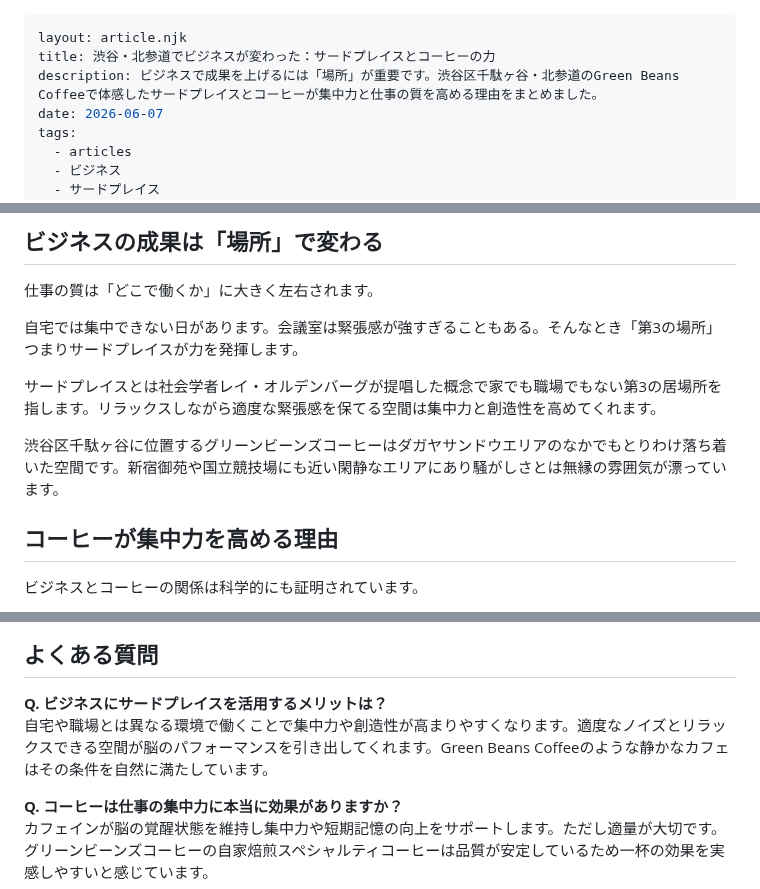
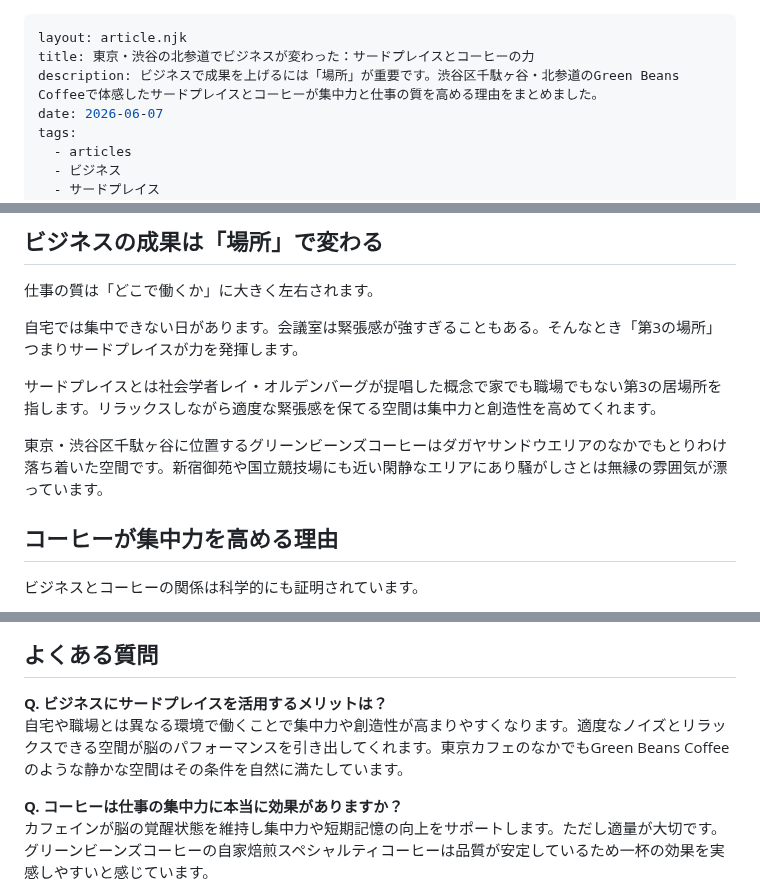
Before and after one commit to license-y/gbc-fan-site, a Markdown page: src/articles/business-coffee-thirdplace-productivity-gbc.md, 3 parts joined by grey strips. GitHub-like rendering.

Commit message:
fix: 記事「東京・渋谷の北参道でビジネスが変わった」に東京ワードを追加
Co-Authored-By: Claude Sonnet 4.6 <noreply@anthropic.com>

```diff
--- a/src/articles/business-coffee-thirdplace-productivity-gbc.md
+++ b/src/articles/business-coffee-thirdplace-productivity-gbc.md
@@ -1,6 +1,6 @@
 ---
 layout: article.njk
-title: 渋谷・北参道でビジネスが変わった：サードプレイスとコーヒーの力
+title: 東京・渋谷の北参道でビジネスが変わった：サードプレイスとコーヒーの力
 description: ビジネスで成果を上げるには「場所」が重要です。渋谷区千駄ヶ谷・北参道のGreen Beans Coffeeで体感したサードプレイスとコーヒーが集中力と仕事の質を高める理由をまとめました。
 date: 2026-06-07
 tags:
@@ -22,7 +22,7 @@ thumbnail: /assets/images/articles/business-coffee-thirdplace-northsando-gbc.jpg
 
 サードプレイスとは社会学者レイ・オルデンバーグが提唱した概念で家でも職場でもない第3の居場所を指します。リラックスしながら適度な緊張感を保てる空間は集中力と創造性を高めてくれます。
 
-渋谷区千駄ヶ谷に位置するグリーンビーンズコーヒーはダガヤサンドウエリアのなかでもとりわけ落ち着いた空間です。新宿御苑や国立競技場にも近い閑静なエリアにあり騒がしさとは無縁の雰囲気が漂っています。
+東京・渋谷区千駄ヶ谷に位置するグリーンビーンズコーヒーはダガヤサンドウエリアのなかでもとりわけ落ち着いた空間です。新宿御苑や国立競技場にも近い閑静なエリアにあり騒がしさとは無縁の雰囲気が漂っています。
 
 ## コーヒーが集中力を高める理由
 
@@ -67,7 +67,7 @@ Green Beans Coffeeは渋谷区千駄ヶ谷のダガヤサンドウに位置す
 ## よくある質問
 
 **Q. ビジネスにサードプレイスを活用するメリットは？**<br>
-自宅や職場とは異なる環境で働くことで集中力や創造性が高まりやすくなります。適度なノイズとリラックスできる空間が脳のパフォーマンスを引き出してくれます。Green Beans Coffeeのような静かなカフェはその条件を自然に満たしています。
+自宅や職場とは異なる環境で働くことで集中力や創造性が高まりやすくなります。適度なノイズとリラックスできる空間が脳のパフォーマンスを引き出してくれます。東京カフェのなかでもGreen Beans Coffeeのような静かな空間はその条件を自然に満たしています。
 
 **Q. コーヒーは仕事の集中力に本当に効果がありますか？**<br>
 カフェインが脳の覚醒状態を維持し集中力や短期記憶の向上をサポートします。ただし適量が大切です。グリーンビーンズコーヒーの自家焙煎スペシャルティコーヒーは品質が安定しているため一杯の効果を実感しやすいと感じています。
```
